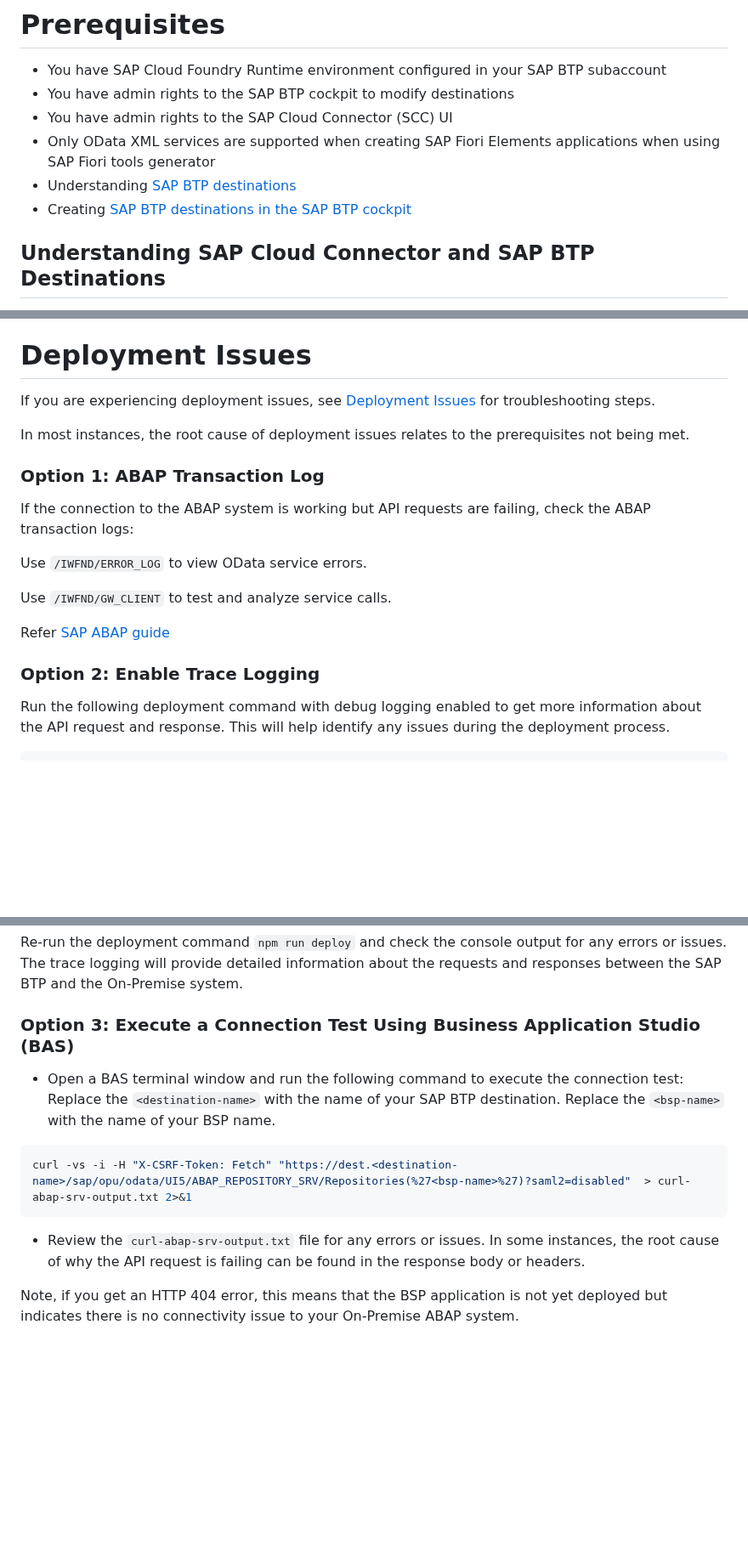
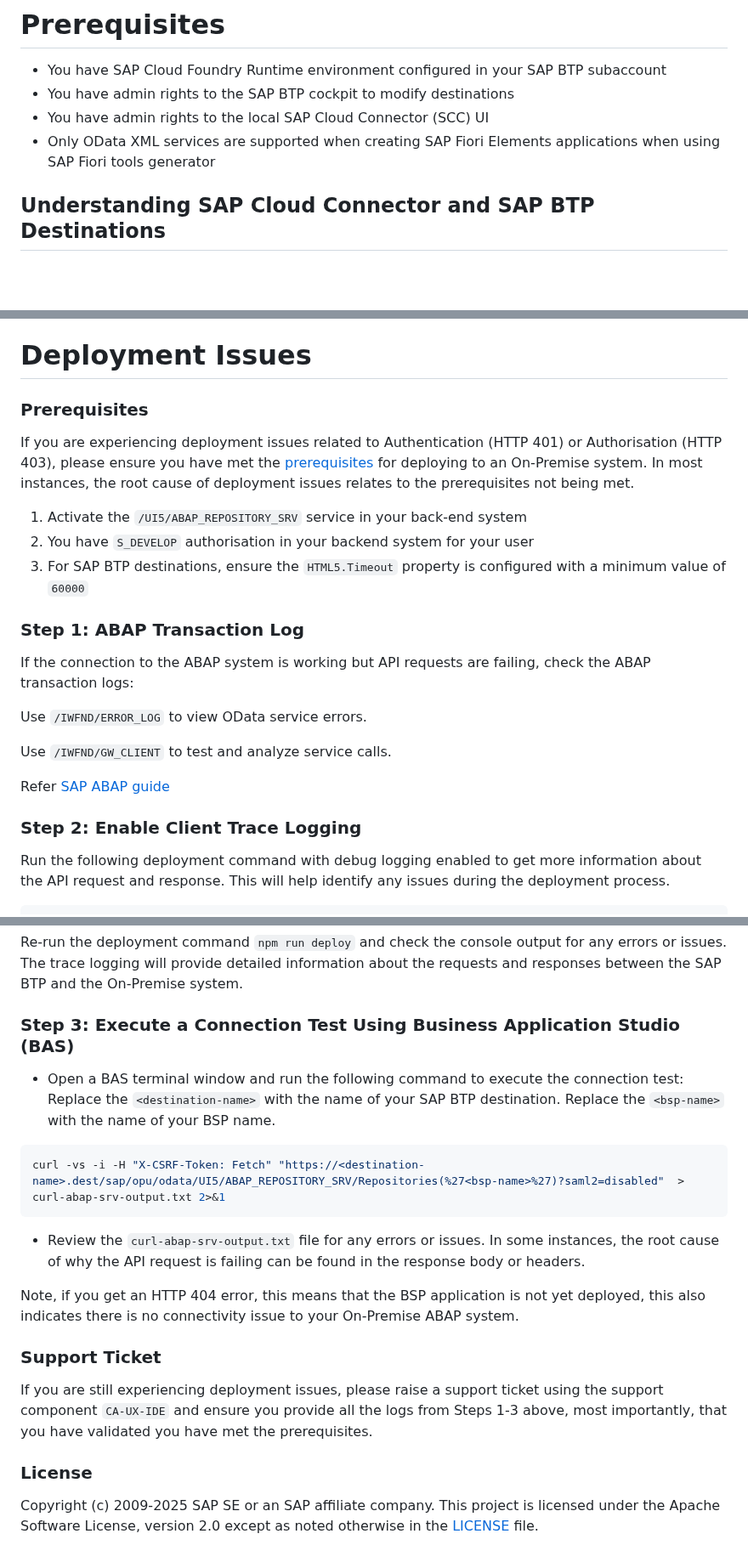
Before and after one commit to SAP-samples/fiori-tools-samples, a Markdown page: misc/onpremise/README.md, 3 parts joined by grey strips. Shown at 85% size. Drawn GitHub-style; blank space fills up the shorter version.

Commit message:
fix: cleanup comments and ensure deployment steps are executed

````diff
--- a/misc/onpremise/README.md
+++ b/misc/onpremise/README.md
@@ -21,11 +21,8 @@ An SAP BTP destination defined with Proxy type of `OnPremise` is a configuration
 
 - You have SAP Cloud Foundry Runtime environment configured in your SAP BTP subaccount
 - You have admin rights to the SAP BTP cockpit to modify destinations
-- You have admin rights to the SAP Cloud Connector (SCC) UI
+- You have admin rights to the local SAP Cloud Connector (SCC) UI
 - Only OData XML services are supported when creating SAP Fiori Elements applications when using SAP Fiori tools generator
-- Understanding [SAP BTP destinations](https://learning.sap.com/learning-journeys/administrating-sap-business-technology-platform/using-destinations)
-- Creating [SAP BTP destinations in the SAP BTP cockpit](https://developers.sap.com/tutorials/cp-cf-create-destination..html)
-
 
 ## Understanding SAP Cloud Connector and SAP BTP Destinations
 
@@ -190,11 +202,16 @@ Compress all the requested files into a single zip file and attach it to the sup
 
 # Deployment Issues
 
-If you are experiencing deployment issues, see [Deployment Issues](https://ga.support.sap.com/index.html#/tree/3046/actions/45995:45996:50742:46000) for troubleshooting steps.
+### Prerequisites
 
-In most instances, the root cause of deployment issues relates to the prerequisites not being met.
+If you are experiencing deployment issues related to Authentication (HTTP 401) or Authorisation (HTTP 403), please ensure you have met the [prerequisites](https://ga.support.sap.com/index.html#/tree/3046/actions/45995:45996:50742:46000) for deploying to an On-Premise system.
+ In most instances, the root cause of deployment issues relates to the prerequisites not being met.
 
-### Option 1: ABAP Transaction Log
+1. Activate the `/UI5/ABAP_REPOSITORY_SRV` service in your back-end system
+2. You have `S_DEVELOP` authorisation in your backend system for your user
+3. For SAP BTP destinations, ensure the `HTML5.Timeout` property is configured with a minimum value of `60000`
+
+### Step 1: ABAP Transaction Log
 
 If the connection to the ABAP system is working but API requests are failing, check the ABAP transaction logs:
 
@@ -204,7 +221,7 @@ Use `/IWFND/GW_CLIENT` to test and analyze service calls.
 
 Refer [SAP ABAP guide](https://www.youtube.com/watch?v=Tmb-O966GwM)
 
-### Option 2: Enable Trace Logging
+### Step 2: Enable Client Trace Logging
 
 Run the following deployment command with debug logging enabled to get more information about the API request and response. This will help identify any issues during the deployment process.
 
@@ -222,13 +239,21 @@ To make it a permanent change, in your HTML5 application, you can add `--verbose
 
 Re-run the deployment command `npm run deploy` and check the console output for any errors or issues. The trace logging will provide detailed information about the requests and responses between the SAP BTP and the On-Premise system.
 
-### Option 3: Execute a Connection Test Using Business Application Studio (BAS)
+### Step 3: Execute a Connection Test Using Business Application Studio (BAS)
+
 - Open a BAS terminal window and run the following command to execute the connection test:
 Replace the `<destination-name>` with the name of your SAP BTP destination.
 Replace the `<bsp-name>` with the name of your BSP name.
 ```bash
-curl -vs -i -H "X-CSRF-Token: Fetch" "https://dest.<destination-name>/sap/opu/odata/UI5/ABAP_REPOSITORY_SRV/Repositories(%27<bsp-name>%27)?saml2=disabled"  > curl-abap-srv-output.txt 2>&1
+curl -vs -i -H "X-CSRF-Token: Fetch" "https://<destination-name>.dest/sap/opu/odata/UI5/ABAP_REPOSITORY_SRV/Repositories(%27<bsp-name>%27)?saml2=disabled"  > curl-abap-srv-output.txt 2>&1
 ```
 - Review the `curl-abap-srv-output.txt` file for any errors or issues. In some instances, the root cause of why the API request is failing can be found in the response body or headers.
 
-Note, if you get an HTTP 404 error, this means that the BSP application is not yet deployed but indicates there is no connectivity issue to your On-Premise ABAP system.
+Note, if you get an HTTP 404 error, this means that the BSP application is not yet deployed, this also indicates there is no connectivity issue to your On-Premise ABAP system.
+
+### Support Ticket
+
+If you are still experiencing deployment issues, please raise a support ticket using the support component `CA-UX-IDE` and ensure you provide all the logs from Steps 1-3 above, most importantly, that you have validated you have met the prerequisites.
+
+### License
+Copyright (c) 2009-2025 SAP SE or an SAP affiliate company. This project is licensed under the Apache Software License, version 2.0 except as noted otherwise in the [LICENSE](../../LICENSES/Apache-2.0.txt) file.
````
Also changed, not shown: other parts of misc/onpremise/README.md (+20 -5 lines), misc/destinations/README.md (+10 -8 lines).
